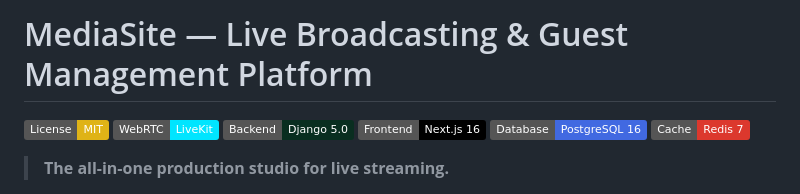
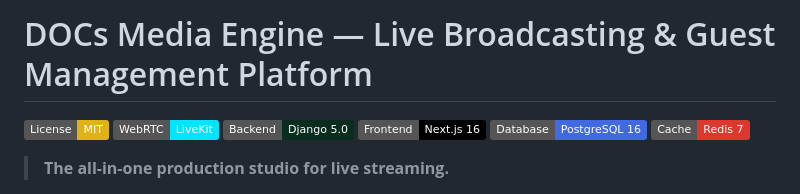
Before and after one commit to docisit/itg-media-engine, a Markdown page: README.md, the part around the change. Rendered like a GitHub page; badges without logos.

Commit message:
Update project title in README.md
Fixed readme.md

```diff
--- a/README.md
+++ b/README.md
@@ -1,4 +1,4 @@
-# MediaSite — Live Broadcasting & Guest Management Platform
+# DOCs Media Engine — Live Broadcasting & Guest Management Platform
 
 [![License: MIT](https://img.shields.io/badge/License-MIT-yellow.svg)](LICENSE)
 [![LiveKit](https://img.shields.io/badge/WebRTC-LiveKit-00E5FF?logo=livekit)](https://livekit.io)
```
